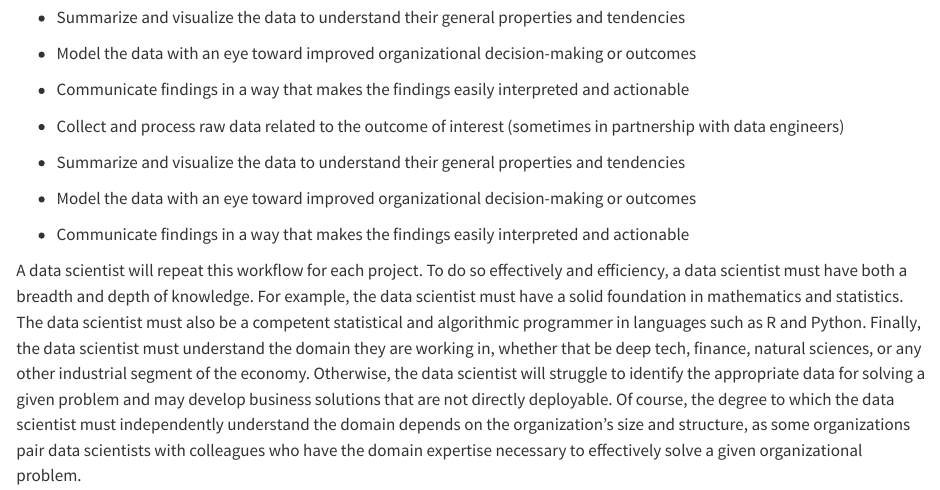
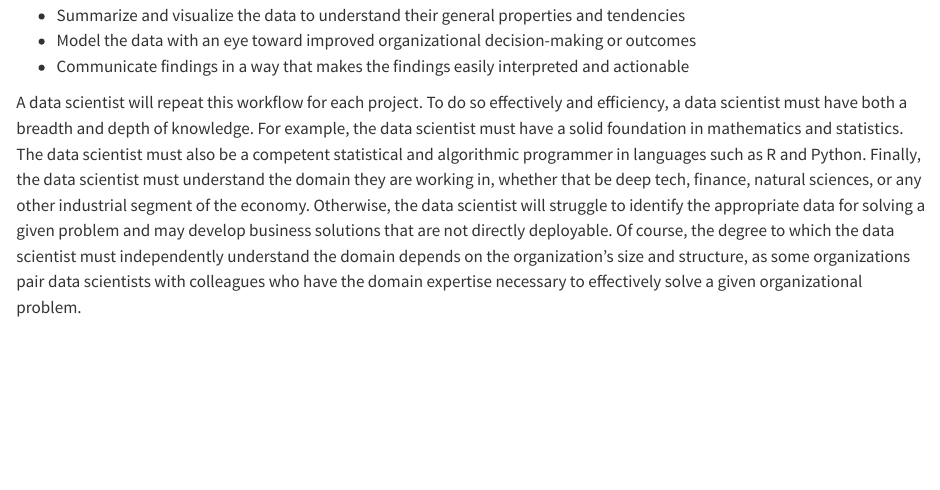
Before and after one commit to jccrews256/Homework-1, a Quarto document (Homework_1.qmd): the page in a window 1100 px wide, from 480 px down. Rendered offline with R 4.5, knitr and Pandoc in place of Quarto, with nearby package versions.

Commit message:
trying this list thing again

```diff
--- a/Homework_1.qmd
+++ b/Homework_1.qmd
@@ -19,10 +20,6 @@ At its core, being a data scientist is about leveraging an organization's data t
 * Model the data with an eye toward improved organizational decision-making or outcomes
 * Communicate findings in a way that makes the findings easily interpreted and actionable
 
-* Collect and process raw data related to the outcome of interest (sometimes in partnership with data engineers)
-* Summarize and visualize the data to understand their general properties and tendencies
-* Model the data with an eye toward improved organizational decision-making or outcomes
-* Communicate findings in a way that makes the findings easily interpreted and actionable
 
 A data scientist will repeat this workflow for each project. To do so effectively and efficiency, a data scientist must have both a breadth and depth of knowledge. For example, the data scientist must have a solid foundation in mathematics and statistics. The data scientist must also be a competent statistical and algorithmic programmer in languages such as R and Python. Finally, the data scientist must understand the domain they are working in, whether that be deep tech, finance, natural sciences, or any other industrial segment of the economy. Otherwise, the data scientist will struggle to identify the appropriate data for solving a given problem and may develop business solutions that are not directly deployable. Of course, the degree to which the data scientist must independently understand the domain depends on the organization's size and structure, as some organizations pair data scientists with colleagues who have the domain expertise necessary to effectively solve a given organizational problem.
 
```
Also changed, not shown: docs/search.json, Homework_1.qmd (3 more changed lines), 2 other files.
